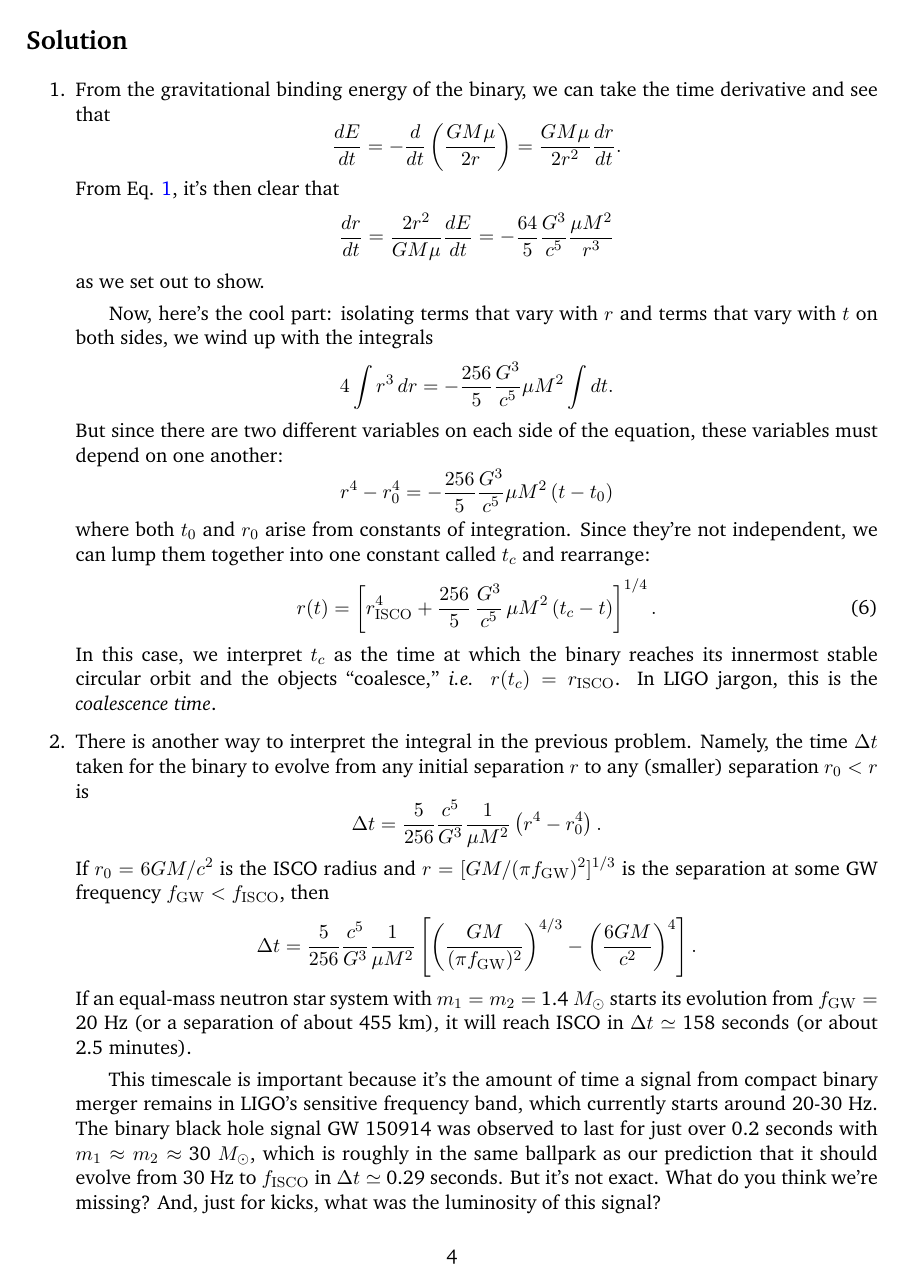
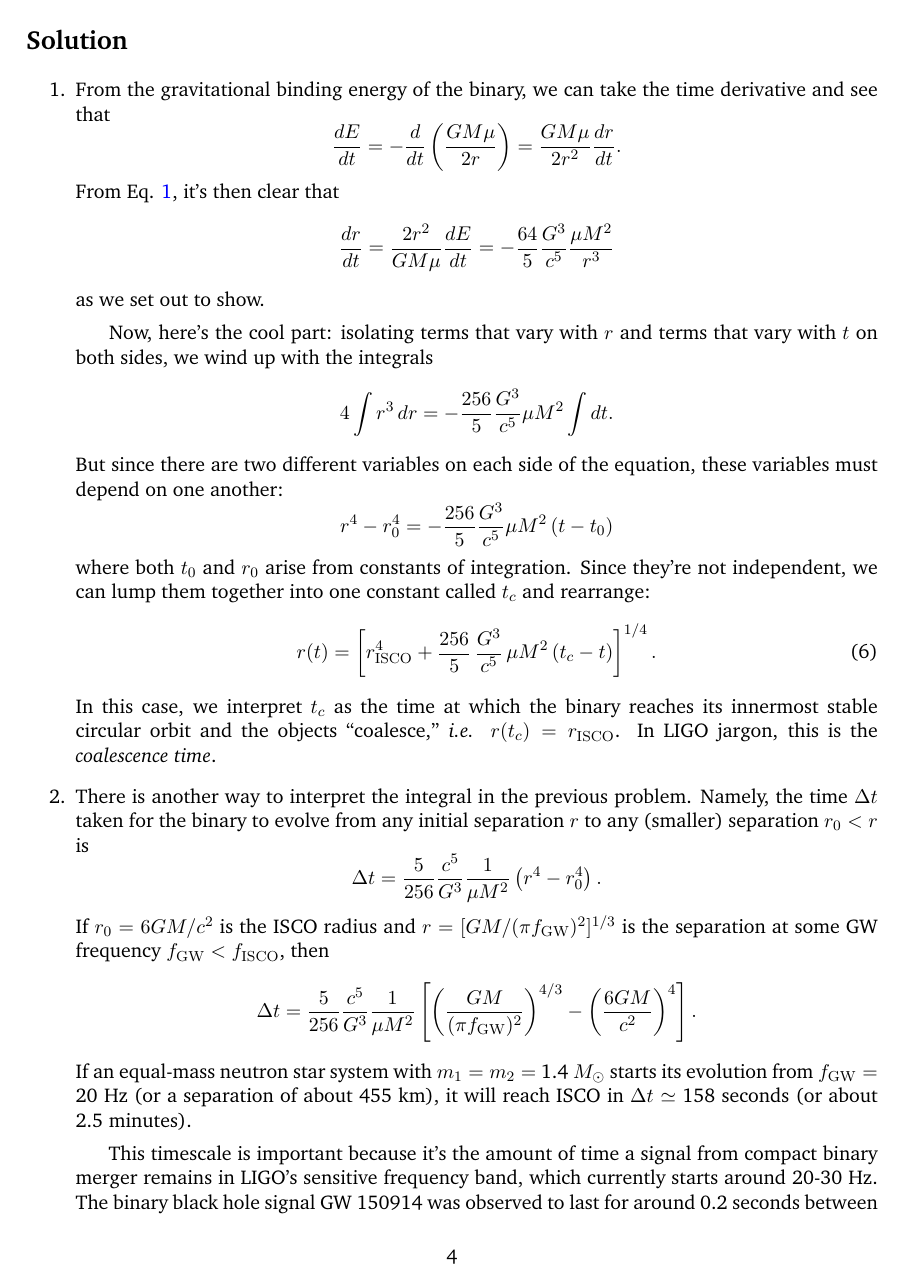
Before and after one commit to alurban/mentoring, a LaTeX document (tidal_distortion/inspiral.tex): page 4 of 5 before the commit and page 4 of 6 after it. Compiled offline with pdfLaTeX.

Commit message:
Minor edits

```diff
--- a/tidal_distortion/inspiral.tex
+++ b/tidal_distortion/inspiral.tex
@@ -132,7 +132,7 @@ If $r_0 = 6GM/c^2$ is the ISCO radius and $r = [GM/(\pi f_{\rm GW})^2]^{1/3}$ is
 \[ \Delta t = \frac{5}{256} \frac{c^5}{G^3} \frac{1}{\mu M^2} \left[\left(\frac{GM}{(\pi f_{\rm GW})^2}\right)^{4/3} - \left(\frac{6GM}{c^2}\right)^4\right]. \]
 If an equal-mass neutron star system with $m_1=m_2=$ 1.4 $M_{\odot}$ starts its evolution from $f_{\rm GW}=$ 20 Hz (or a separation of about 455 km), it will reach ISCO in $\Delta t \simeq$ 158 seconds (or about 2.5 minutes).
 
-\hspace{15pt} This timescale is important because it's the amount of time a signal from compact binary merger remains in LIGO's sensitive frequency band, which currently starts around 20-30 Hz. The binary black hole signal GW 150914 was observed to last for just over 0.2 seconds with $m_1 \approx m_2 \approx$ 30 $M_{\odot}$, which is roughly in the same ballpark as our prediction that it should evolve from 30 Hz to $f_{\rm ISCO}$ in $\Delta t \simeq$ 0.29 seconds. But it's not exact. What do you think we're missing? And, just for kicks, what was the luminosity of this signal?
+\hspace{15pt} This timescale is important because it's the amount of time a signal from compact binary merger remains in LIGO's sensitive frequency band, which currently starts around 20-30 Hz. The binary black hole signal GW 150914 was observed to last for around 0.2 seconds between 35 and 250 Hz with $m_1 \approx m_2 \approx$ 30 $M_{\odot}$, which is roughly in the same ballpark as our prediction that it should evolve from 35 Hz to $f_{\rm ISCO}$ in $\Delta t \simeq$ 0.175 seconds. But it's not exact. What do you think we're missing? And, just for kicks, what was the luminosity of this signal?
 
 \item
 
```
Also changed, not shown: tidal_distortion/inspiral.pdf.
